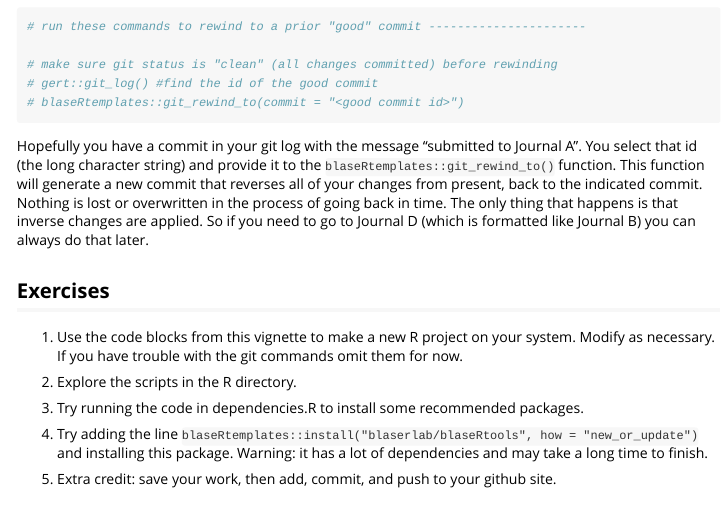
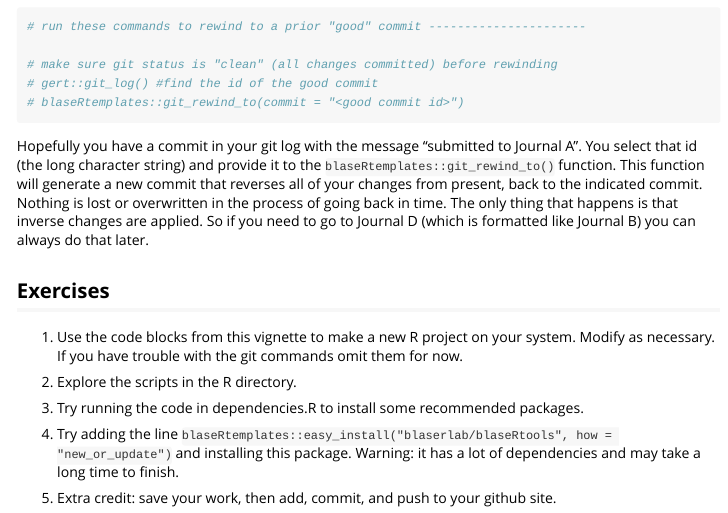
Before and after one commit to blaserlab/datascience.curriculum, an R Markdown document (vignettes/week_1.Rmd): the page in a window 1100 px wide, from 6870 px down. Rendered offline with R 4.5, knitr and Pandoc, with nearby package versions.

````diff
--- a/vignettes/week_1.Rmd
+++ b/vignettes/week_1.Rmd
@@ -335,6 +335,6 @@
 
 3.  Try running the code in dependencies.R to install some recommended packages.
 
-4.  Try adding the line ```blaseRtemplates::install("blaserlab/blaseRtools", how = "new_or_update")``` and installing this package.  Warning:  it has a lot of dependencies and may take a long time to finish.
+4.  Try adding the line ```blaseRtemplates::easy_install("blaserlab/blaseRtools", how = "new_or_update")``` and installing this package.  Warning:  it has a lot of dependencies and may take a long time to finish.
 
 5.  Extra credit:  save your work, then add, commit, and push to your github site.
````
Also changed, not shown: docs/week_1.R, docs/week_2.R, docs/week_3.R, docs/week_6.R, 2 other files.
